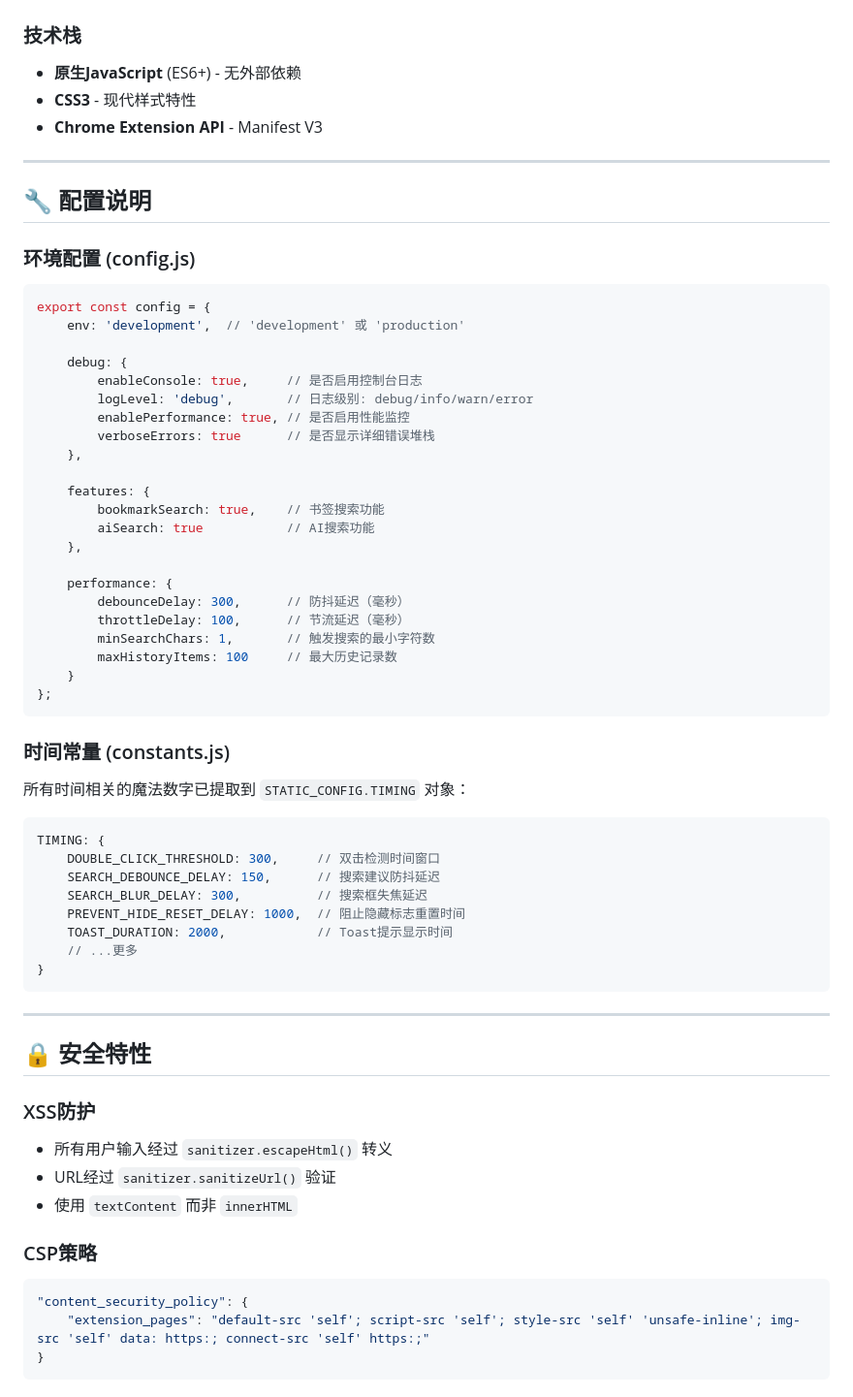
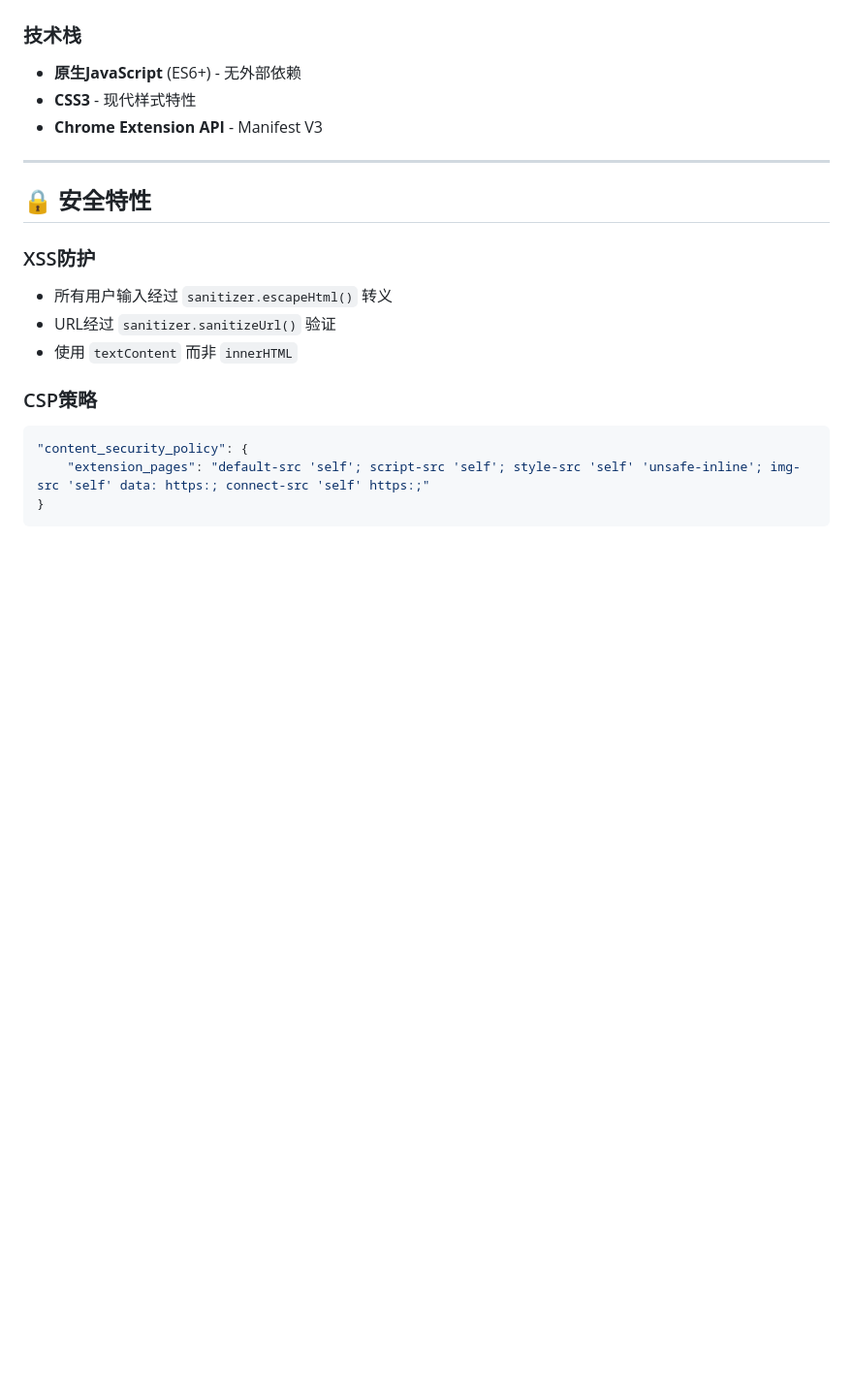
Before and after one commit to shanddl/lingdong-search, a Markdown page: README.md, the part around the change. Shown at 97% size. Drawn GitHub-style; blank space fills up the shorter version.

````diff
--- a/README.md
+++ b/README.md
@@ -120,52 +120,6 @@ CRX: https://github.com/shanddl/lingdong-search/releases/latest/download/lingdon
 
 ---
 
-## 🔧 配置说明
-
-### 环境配置 (config.js)
-
-```javascript
-export const config = {
-    env: 'development',  // 'development' 或 'production'
-
-    debug: {
-        enableConsole: true,     // 是否启用控制台日志
-        logLevel: 'debug',       // 日志级别: debug/info/warn/error
-        enablePerformance: true, // 是否启用性能监控
-        verboseErrors: true      // 是否显示详细错误堆栈
-    },
-
-    features: {
-        bookmarkSearch: true,    // 书签搜索功能
-        aiSearch: true           // AI搜索功能
-    },
-
-    performance: {
-        debounceDelay: 300,      // 防抖延迟（毫秒）
-        throttleDelay: 100,      // 节流延迟（毫秒）
-        minSearchChars: 1,       // 触发搜索的最小字符数
-        maxHistoryItems: 100     // 最大历史记录数
-    }
-};
-```
-
-### 时间常量 (constants.js)
-
-所有时间相关的魔法数字已提取到 `STATIC_CONFIG.TIMING` 对象：
-
-```javascript
-TIMING: {
-    DOUBLE_CLICK_THRESHOLD: 300,     // 双击检测时间窗口
-    SEARCH_DEBOUNCE_DELAY: 150,      // 搜索建议防抖延迟
-    SEARCH_BLUR_DELAY: 300,          // 搜索框失焦延迟
-    PREVENT_HIDE_RESET_DELAY: 1000,  // 阻止隐藏标志重置时间
-    TOAST_DURATION: 2000,            // Toast提示显示时间
-    // ...更多
-}
-```
-
----
-
 ## 🔒 安全特性
 
 ### XSS防护
````
